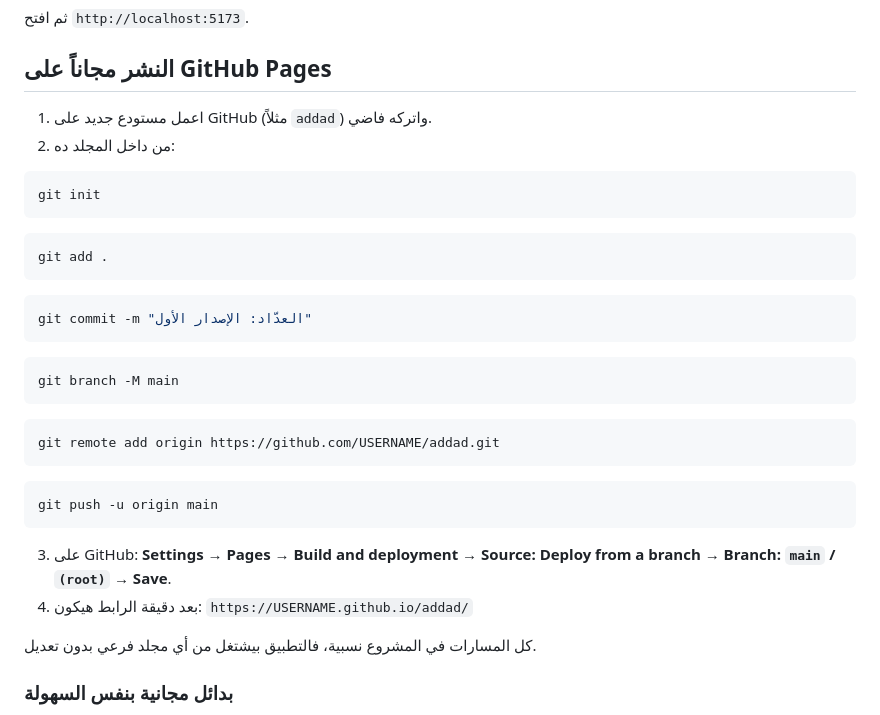
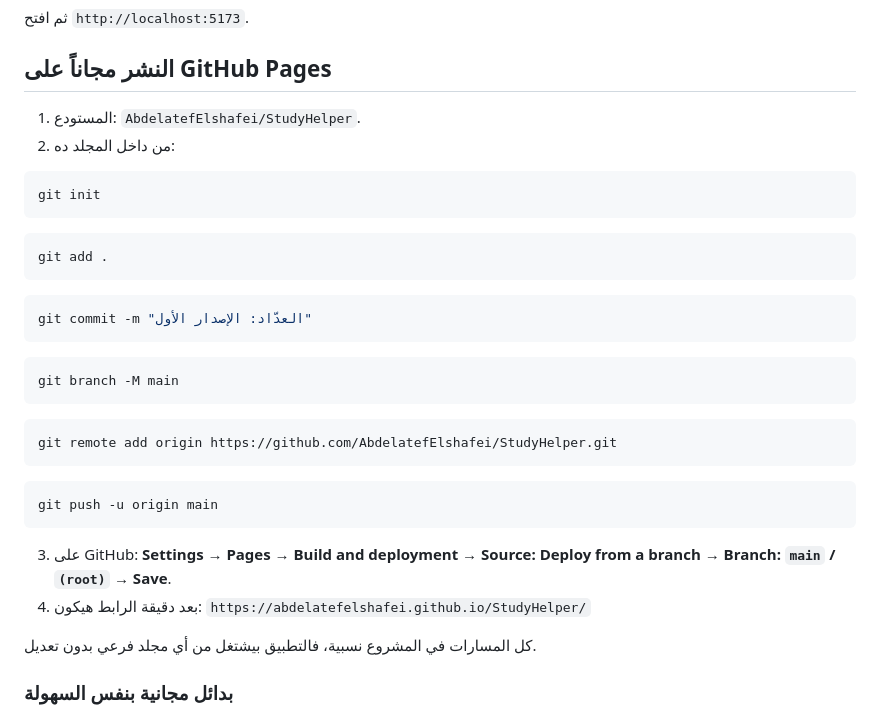
Before and after one commit to AbdelatefElshafei/StudyHelper, a Markdown page: README.md, the part around the change. GitHub-like rendering.

Commit message:
README: رابط المستودع ورابط النشر الحقيقي
Co-Authored-By: Claude Fable 5.1 <noreply@anthropic.com>

````diff
--- a/README.md
+++ b/README.md
@@ -45,7 +45,7 @@ python -m http.server 5173
 
 ## النشر مجاناً على GitHub Pages
 
-1. اعمل مستودع جديد على GitHub (مثلاً `addad`) واتركه فاضي.
+1. المستودع: `AbdelatefElshafei/StudyHelper`.
 2. من داخل المجلد ده:
 
 ```bash
@@ -65,7 +65,7 @@ git branch -M main
 ```
 
 ```bash
-git remote add origin https://github.com/USERNAME/addad.git
+git remote add origin https://github.com/AbdelatefElshafei/StudyHelper.git
 ```
 
 ```bash
@@ -73,7 +73,7 @@ git push -u origin main
 ```
 
 3. على GitHub: **Settings → Pages → Build and deployment → Source: Deploy from a branch → Branch: `main` / `(root)` → Save**.
-4. بعد دقيقة الرابط هيكون: `https://USERNAME.github.io/addad/`
+4. بعد دقيقة الرابط هيكون: `https://abdelatefelshafei.github.io/StudyHelper/`
 
 كل المسارات في المشروع نسبية، فالتطبيق بيشتغل من أي مجلد فرعي بدون تعديل.
 
````
